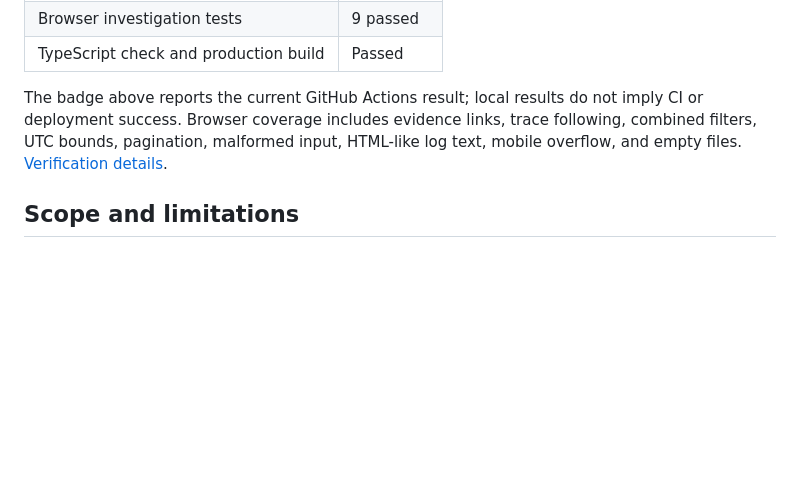
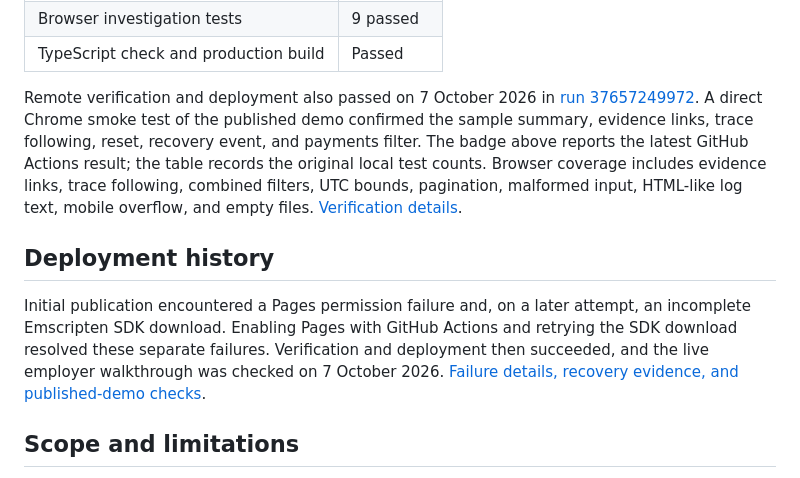
Before and after one commit to VRW311/TraceLens, a Markdown page: README.md, the part around the change. Drawn GitHub-style; blank space fills up the shorter version.

Commit message:
docs: summarize successful verification and deployment recovery

```diff
--- a/README.md
+++ b/README.md
@@ -99,7 +99,11 @@ Locally verified on Linux / Chromium:
 | Browser investigation tests | 9 passed |
 | TypeScript check and production build | Passed |
 
-The badge above reports the current GitHub Actions result; local results do not imply CI or deployment success. Browser coverage includes evidence links, trace following, combined filters, UTC bounds, pagination, malformed input, HTML-like log text, mobile overflow, and empty files. [Verification details](docs/verification.md).
+Remote verification and deployment also passed on 7 October 2026 in [run 37657249972](https://github.com/VRW311/TraceLens/actions/runs/37657249972). A direct Chrome smoke test of the published demo confirmed the sample summary, evidence links, trace following, reset, recovery event, and payments filter. The badge above reports the latest GitHub Actions result; the table records the original local test counts. Browser coverage includes evidence links, trace following, combined filters, UTC bounds, pagination, malformed input, HTML-like log text, mobile overflow, and empty files. [Verification details](docs/verification.md).
+
+## Deployment history
+
+Initial publication encountered a Pages permission failure and, on a later attempt, an incomplete Emscripten SDK download. Enabling Pages with GitHub Actions and retrying the SDK download resolved these separate failures. Verification and deployment then succeeded, and the live employer walkthrough was checked on 7 October 2026. [Failure details, recovery evidence, and published-demo checks](docs/verification.md#deployment-failures-and-recovery--2026-10-07).
 
 ## Scope and limitations
 
```
